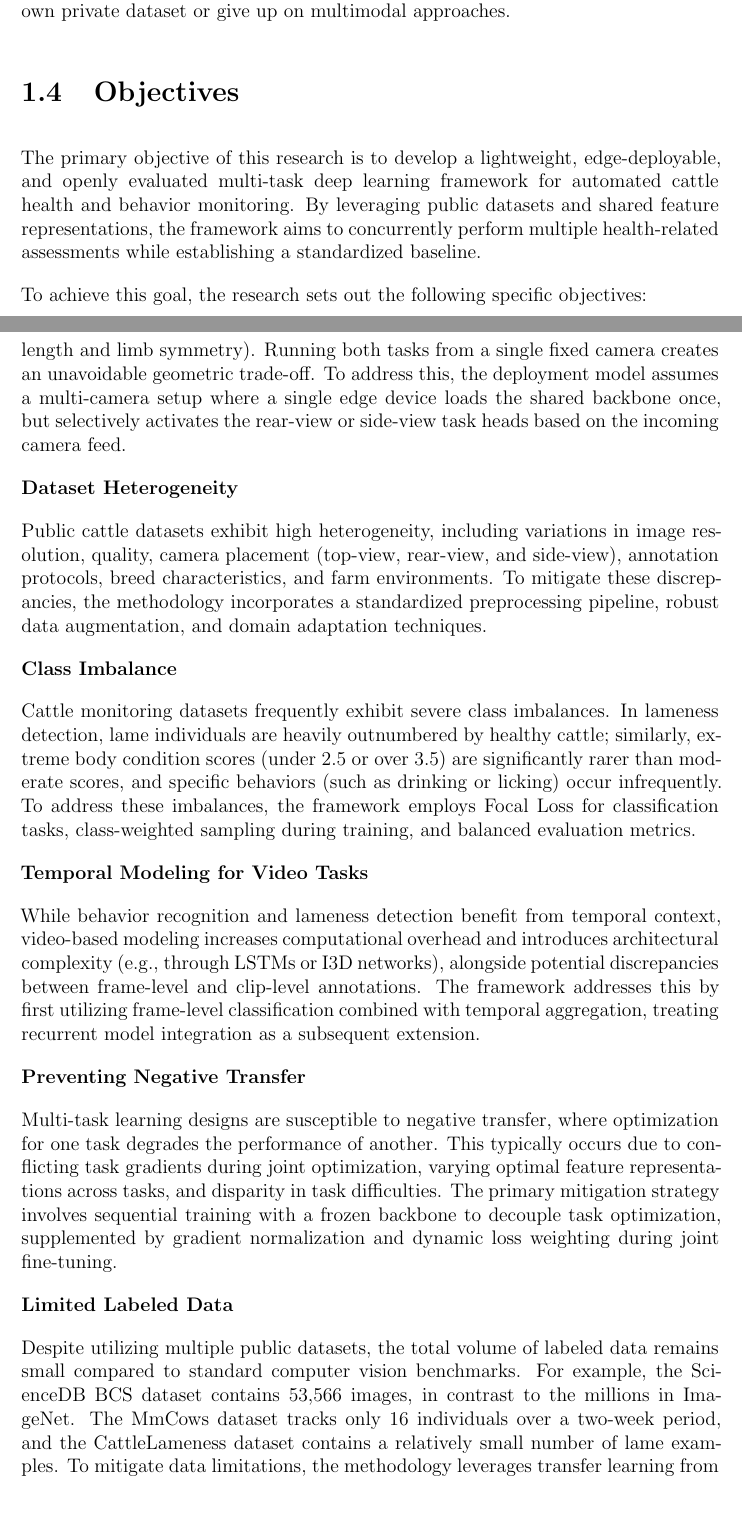
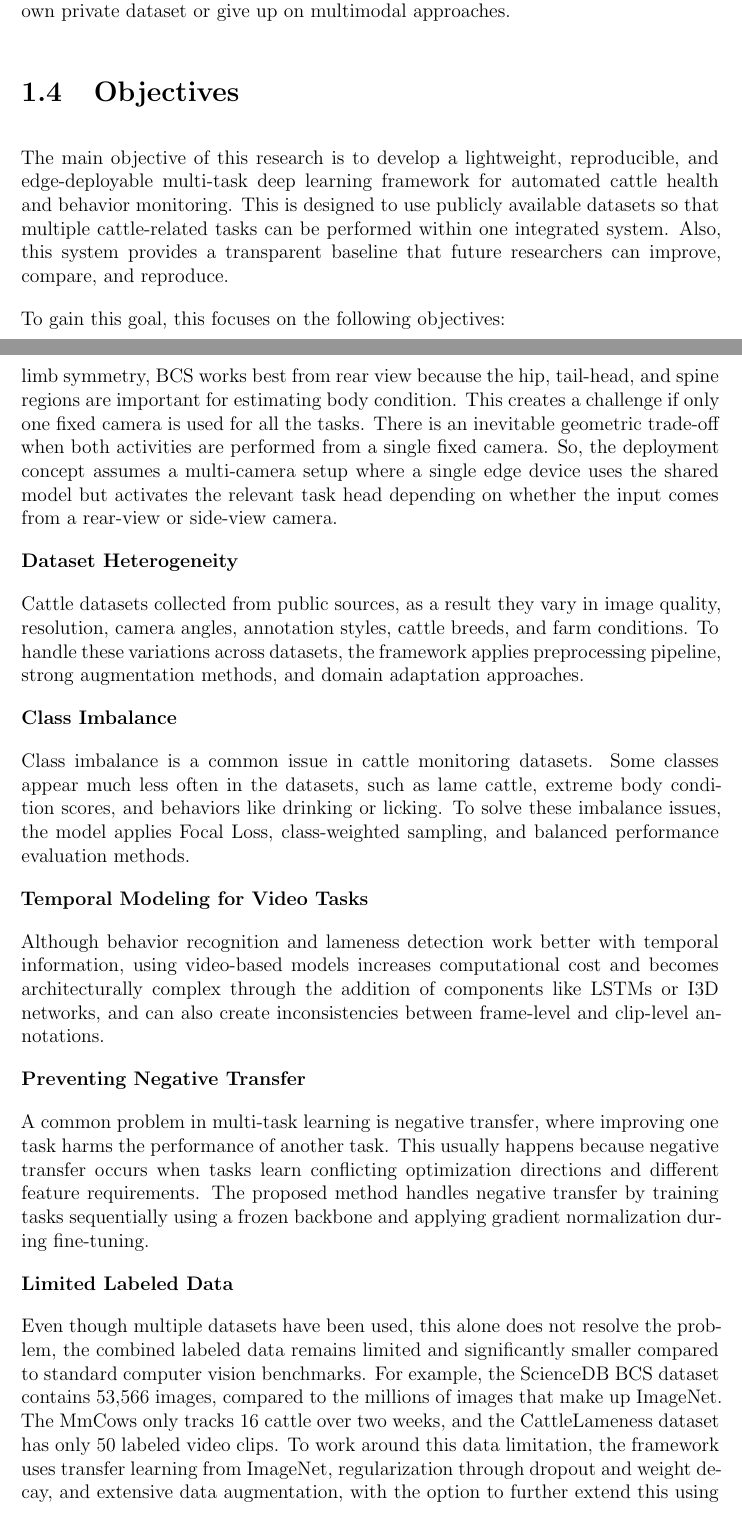
Before and after one commit to Hasinish/cattle-health-monitoring-multi-task-model, a LaTeX thesis (cattle_thesis_p2_latex/main.tex, which reads cattle_thesis_p2_latex/chapters/chapter_1.tex): two parts of pages 15 and 18 of 58, joined at a grey line, cut so that both start at the same text. Compiled offline with pdfLaTeX.

Commit message:
style: apply paraphrased text to Objectives, Methodology, Scope, and Challenges of Chapter 1

```diff
--- a/cattle_thesis_p2_latex/chapters/chapter_1.tex
+++ b/cattle_thesis_p2_latex/chapters/chapter_1.tex
@@ -31,8 +31,8 @@ Lastly, depth and thermal imaging have both gained considerable interest for cat
 
 \section{Objectives}
 
-The primary objective of this research is to develop a lightweight, edge-deployable, and openly evaluated multi-task deep learning framework for automated cattle health and behavior monitoring. By leveraging public datasets and shared feature representations, the framework aims to concurrently perform multiple health-related assessments while establishing a standardized baseline.
+The main objective of this research is to develop a lightweight, reproducible, and edge-deployable multi-task deep learning framework for automated cattle health and behavior monitoring. This is designed to use publicly available datasets so that multiple cattle-related tasks can be performed within one integrated system. Also, this system provides a transparent baseline that future researchers can improve, compare, and reproduce.
 
-To achieve this goal, the research sets out the following specific objectives:
+To gain this goal, this focuses on the following objectives:
 
 \begin{enumerate}
@@ -86,30 +86,29 @@ To ensure feasibility and depth of investigation, this research is defined by th
 
 \textbf{Camera Geometry Conflicts}
 
-The four tasks in this framework require fundamentally different camera viewpoints: BCS scoring performs best from a rear-view angle (capturing hip and spine morphology), while Lameness detection requires a side-view angle (to observe gait stride length and limb symmetry). Running both tasks from a single fixed camera creates an unavoidable geometric trade-off. To address this, the deployment model assumes a multi-camera setup where a single edge device loads the shared backbone once, but selectively activates the rear-view or side-view task heads based on the incoming camera feed.
-
+The four objectives in this framework require different camera angles. For example, lameness detection requires a side-view position to examine gait stride length and limb symmetry, BCS works best from rear view because the hip, tail-head, and spine regions are important for estimating body condition. This creates a challenge if only one fixed camera is used for all the tasks. There is an inevitable geometric trade-off when both activities are performed from a single fixed camera. So, the deployment concept assumes a multi-camera setup where a single edge device uses the shared model but activates the relevant task head depending on whether the input comes from a rear-view or side-view camera.
 
 
 \textbf{Dataset Heterogeneity}
 
-Public cattle datasets exhibit high heterogeneity, including variations in image resolution, quality, camera placement (top-view, rear-view, and side-view), annotation protocols, breed characteristics, and farm environments. To mitigate these discrepancies, the methodology incorporates a standardized preprocessing pipeline, robust data augmentation, and domain adaptation techniques.
+Cattle datasets collected from public sources, as a result they vary in image quality, resolution, camera angles, annotation styles, cattle breeds, and farm conditions. To handle these variations across datasets, the framework applies preprocessing pipeline, strong augmentation methods, and domain adaptation approaches.
 
 
 \textbf{Class Imbalance}
 
-Cattle monitoring datasets frequently exhibit severe class imbalances. In lameness detection, lame individuals are heavily outnumbered by healthy cattle; similarly, extreme body condition scores (under 2.5 or over 3.5) are significantly rarer than moderate scores, and specific behaviors (such as drinking or licking) occur infrequently. To address these imbalances, the framework employs Focal Loss for classification tasks, class-weighted sampling during training, and balanced evaluation metrics.
+Class imbalance is a common issue in cattle monitoring datasets. Some classes appear much less often in the datasets, such as lame cattle, extreme body condition scores, and behaviors like drinking or licking. To solve these imbalance issues, the model applies Focal Loss, class-weighted sampling, and balanced performance evaluation methods.
 
 
 \textbf{Temporal Modeling for Video Tasks}
 
-While behavior recognition and lameness detection benefit from temporal context, video-based modeling increases computational overhead and introduces architectural complexity (e.g., through LSTMs or I3D networks), alongside potential discrepancies between frame-level and clip-level annotations. The framework addresses this by first utilizing frame-level classification combined with temporal aggregation, treating recurrent model integration as a subsequent extension.
+Although behavior recognition and lameness detection work better with temporal information, using video-based models increases computational cost and becomes architecturally complex through the addition of components like LSTMs or I3D networks, and can also create inconsistencies between frame-level and clip-level annotations.
 
 
 \textbf{Preventing Negative Transfer}
 
-Multi-task learning designs are susceptible to negative transfer, where optimization for one task degrades the performance of another. This typically occurs due to conflicting task gradients during joint optimization, varying optimal feature representations across tasks, and disparity in task difficulties. The primary mitigation strategy involves sequential training with a frozen backbone to decouple task optimization, supplemented by gradient normalization and dynamic loss weighting during joint fine-tuning.
+A common problem in multi-task learning is negative transfer, where improving one task harms the performance of another task. This usually happens because negative transfer occurs when tasks learn conflicting optimization directions and different feature requirements. The proposed method handles negative transfer by training tasks sequentially using a frozen backbone and applying gradient normalization during fine-tuning.
 
 
 \textbf{Limited Labeled Data}
 
-Despite utilizing multiple public datasets, the total volume of labeled data remains small compared to standard computer vision benchmarks. For example, the ScienceDB BCS dataset contains 53,566 images, in contrast to the millions in ImageNet. The MmCows dataset tracks only 16 individuals over a two-week period, and the CattleLameness dataset contains a relatively small number of lame examples. To mitigate data limitations, the methodology leverages transfer learning from ImageNet, robust regularization (such as dropout and weight decay), and extensive data augmentation, with self-supervised pre-training on unlabeled video frames designated as an optional extension.
+Even though multiple datasets have been used, this alone does not resolve the problem, the combined labeled data remains limited and significantly smaller compared to standard computer vision benchmarks. For example, the ScienceDB BCS dataset contains 53,566 images, compared to the millions of images that make up ImageNet. The MmCows only tracks 16 cattle over two weeks, and the CattleLameness dataset has only 50 labeled video clips. To work around this data limitation, the framework uses transfer learning from ImageNet, regularization through dropout and weight decay, and extensive data augmentation, with the option to further extend this using self-supervised pre-training on unlabeled video frames.
```
Also changed, not shown: cattle_thesis_p2_latex/chapters/chapter_1.tex (28 more changed lines).
